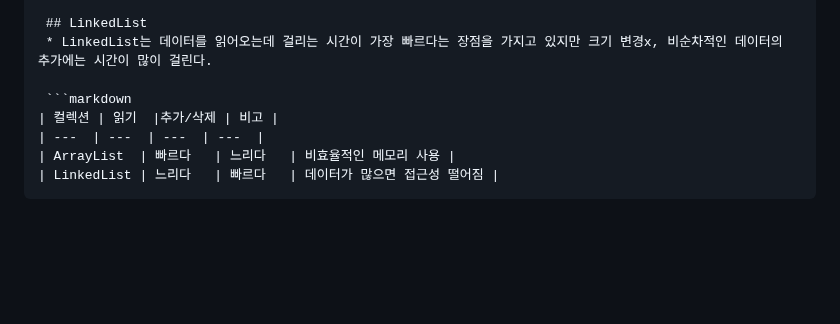
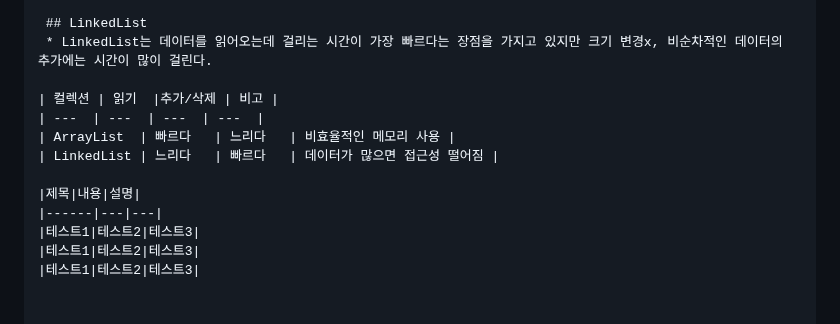
Before and after one commit to js988174/TIL, a Markdown page: java/README.md, the part around the change. Drawn GitHub-style; blank space fills up the shorter version.

````diff
--- a/java/README.md
+++ b/java/README.md
@@ -289,9 +289,13 @@ interface 인터페이스이름 {
  ## LinkedList
  * LinkedList는 데이터를 읽어오는데 걸리는 시간이 가장 빠르다는 장점을 가지고 있지만 크기 변경x, 비순차적인 데이터의 추가에는 시간이 많이 걸린다.
 
- ```markdown
 | 컬렉션 | 읽기  |추가/삭제 | 비고 |
 | ---  | ---  | ---  | ---  |
 | ArrayList  | 빠르다   | 느리다   | 비효율적인 메모리 사용 |
 | LinkedList | 느리다   | 빠르다   | 데이터가 많으면 접근성 떨어짐 |
- ```
+
+|제목|내용|설명|
+|------|---|---|
+|테스트1|테스트2|테스트3|
+|테스트1|테스트2|테스트3|
+|테스트1|테스트2|테스트3|
````
